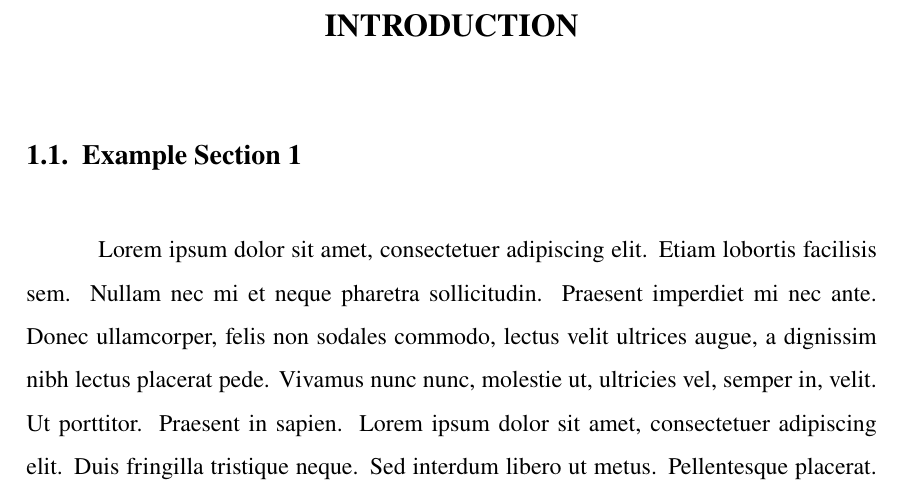
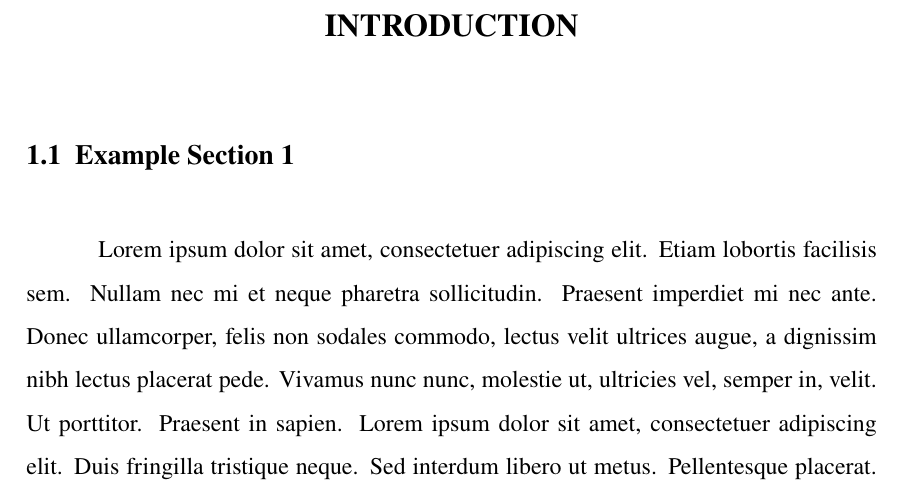
Before and after one commit to nurifurkanpala/iztech-thesis-template, a LaTeX thesis (main.tex, which reads preambles.tex): part of page 9 of 34, cut so that both start at the same text. Compiled offline with pdfLaTeX.

Commit message:
Remove the extra dot after section numberings

```diff
--- a/preambles.tex
+++ b/preambles.tex
@@ -59,7 +59,7 @@
 \titleformat{\section}
 	[hang]
 	{\normalfont\fontsize{14}{14}\selectfont\bfseries}
-	{\thesection.}
+	{\thesection}
 	{0.5em}{}
 
 % To set the subsection headings
```
